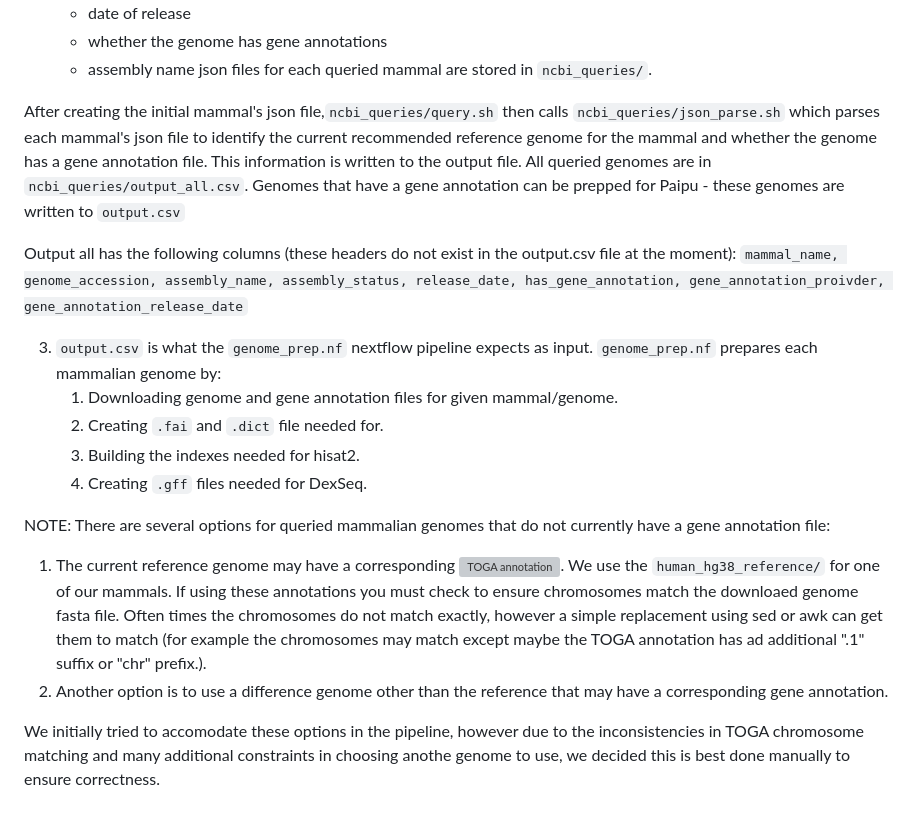
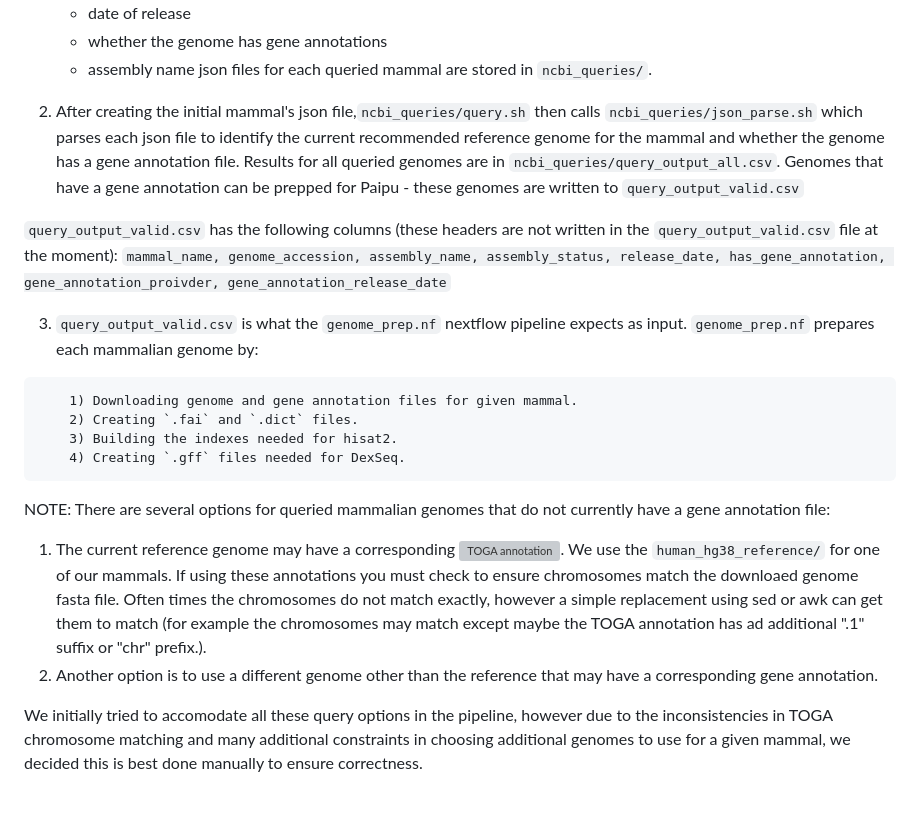
Before and after one commit to GraimLab/Paipu, a Markdown page: genome_prep/README.md, the part around one of its changes. Drawn GitHub-style; grey boxes are pictures that could not be loaded.

````diff
--- a/genome_prep/README.md
+++ b/genome_prep/README.md
@@ -25,21 +42,22 @@ All of the following steps are executed within the master slurm script (`run_gen
 	- assembly name
 json files for each queried mammal are stored in `ncbi_queries/`.
 
-After creating the initial mammal's json file,`ncbi_queries/query.sh` then calls `ncbi_queries/json_parse.sh` which parses each mammal's json file to identify the current recommended reference genome for the mammal and whether the genome has a gene annotation file. This information is written to the output file. All queried genomes are in `ncbi_queries/output_all.csv`. Genomes that have a gene annotation can be prepped for Paipu - these genomes are written to `output.csv`
+2. After creating the initial mammal's json file,`ncbi_queries/query.sh` then calls `ncbi_queries/json_parse.sh` which parses each json file to identify the current recommended reference genome for the mammal and whether the genome has a gene annotation file. Results for all queried genomes are in `ncbi_queries/query_output_all.csv`. Genomes that have a gene annotation can be prepped for Paipu - these genomes are written to `query_output_valid.csv`
 
-Output all has the following columns (these headers do not exist in the output.csv file at the moment):
+`query_output_valid.csv` has the following columns (these headers are not written in the `query_output_valid.csv` file at the moment):
 `mammal_name, genome_accession, assembly_name, assembly_status, release_date, has_gene_annotation, gene_annotation_proivder, gene_annotation_release_date`
 
-3. `output.csv` is what the `genome_prep.nf` nextflow pipeline expects as input.
+3. `query_output_valid.csv` is what the `genome_prep.nf` nextflow pipeline expects as input.
 `genome_prep.nf` prepares each mammalian genome by:
-	1) Downloading genome and gene annotation files for given mammal/genome.
-	2) Creating `.fai` and `.dict` file needed for.
+```
+	1) Downloading genome and gene annotation files for given mammal.
+	2) Creating `.fai` and `.dict` files.
 	3) Building the indexes needed for hisat2.
 	4) Creating `.gff` files needed for DexSeq.
-
+```
 
 NOTE: There are several options for queried mammalian genomes that do not currently have a gene annotation file:
 1) The current reference genome may have a corresponding ![TOGA annotation](https://genome.senckenberg.de/download/TOGA/). We use the `human_hg38_reference/` for one of our mammals. If using these annotations you must check to ensure chromosomes match the downloaed genome fasta file. Often times the chromosomes do not match exactly, however a simple replacement using sed or awk can get them to match (for example the chromosomes may match except maybe the TOGA annotation has ad additional ".1" suffix or "chr" prefix.).
-2) Another option is to use a difference genome other than the reference that may have a corresponding gene annotation.
+2) Another option is to use a different genome other than the reference that may have a corresponding gene annotation.
 
-We initially tried to accomodate these options in the pipeline, however due to the inconsistencies in TOGA chromosome matching and many additional constraints in choosing anothe genome to use, we decided this is best done manually to ensure correctness.
+We initially tried to accomodate all these query options in the pipeline, however due to the inconsistencies in TOGA chromosome matching and many additional constraints in choosing additional genomes to use for a given mammal, we decided this is best done manually to ensure correctness.
````
Also changed, not shown: other parts of genome_prep/README.md (+23 -6 lines), genome_prep/PaipuPrep.png (deleted), genome_prep/images/PaipuPrep.png (added), 2 other files.
